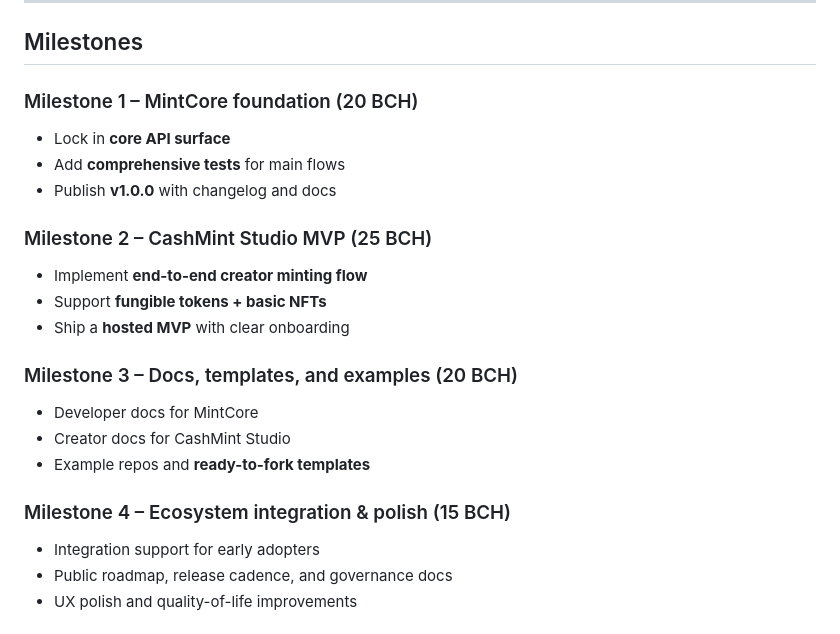
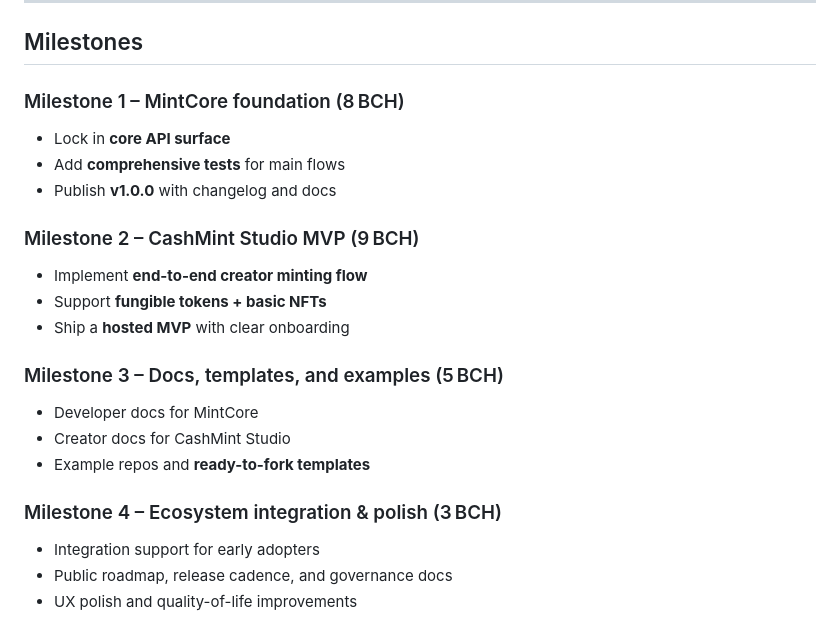
Before and after one commit to mintcoredev/CashMint-flipstarter, a Markdown page: README.md, the part around one of its changes. Drawn GitHub-style.

```diff
--- a/README.md
+++ b/README.md
@@ -63,25 +63,25 @@ Together, they give:
 
 ## Milestones
 
-### Milestone 1 – MintCore foundation (20 BCH)
+### Milestone 1 – MintCore foundation (8 BCH)
 
 - Lock in **core API surface**
 - Add **comprehensive tests** for main flows
 - Publish **v1.0.0** with changelog and docs
 
-### Milestone 2 – CashMint Studio MVP (25 BCH)
+### Milestone 2 – CashMint Studio MVP (9 BCH)
 
 - Implement **end-to-end creator minting flow**
 - Support **fungible tokens + basic NFTs**
 - Ship a **hosted MVP** with clear onboarding
 
-### Milestone 3 – Docs, templates, and examples (20 BCH)
+### Milestone 3 – Docs, templates, and examples (5 BCH)
 
 - Developer docs for MintCore
 - Creator docs for CashMint Studio
 - Example repos and **ready-to-fork templates**
 
-### Milestone 4 – Ecosystem integration & polish (15 BCH)
+### Milestone 4 – Ecosystem integration & polish (3 BCH)
 
 - Integration support for early adopters
 - Public roadmap, release cadence, and governance docs
```
Also changed, not shown: other parts of README.md (+1 -1 lines).
